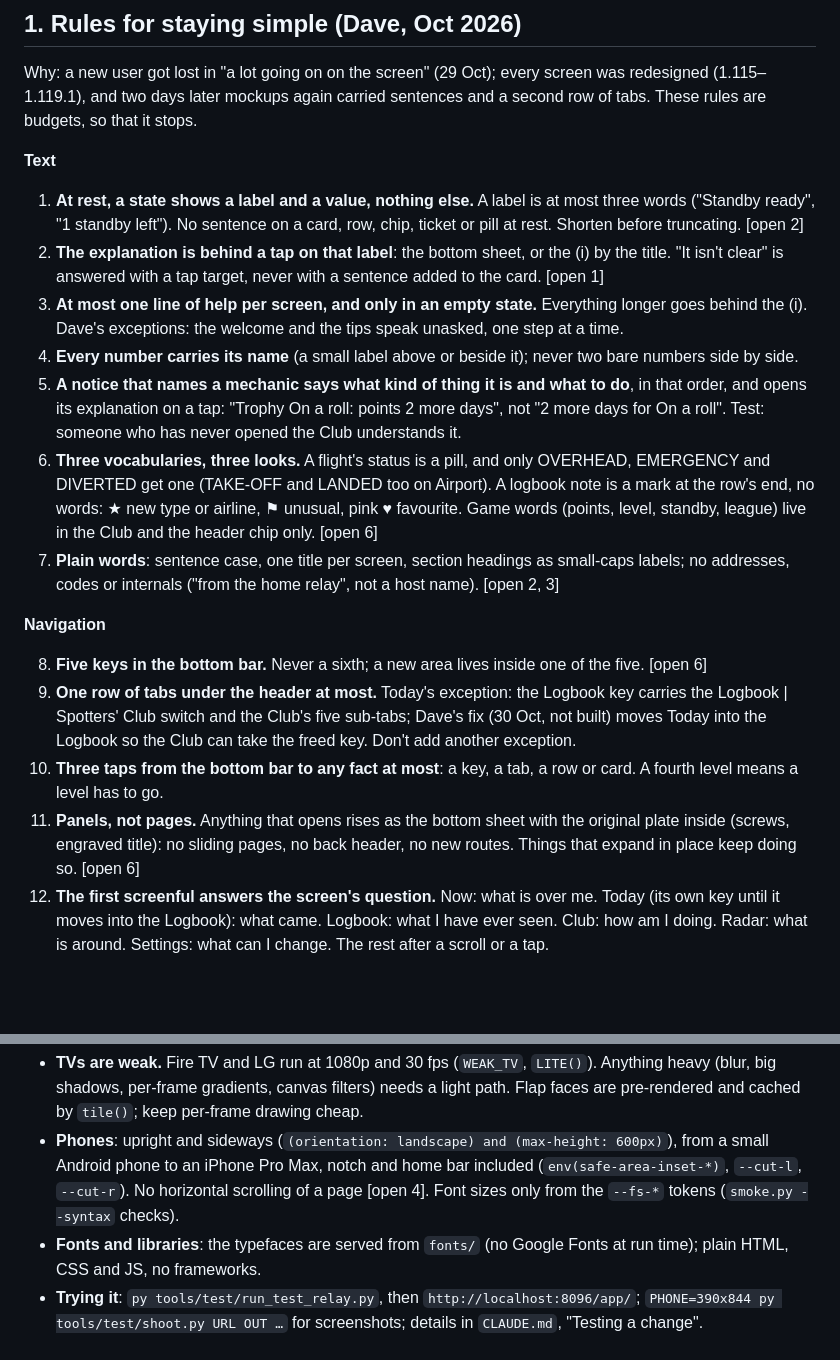
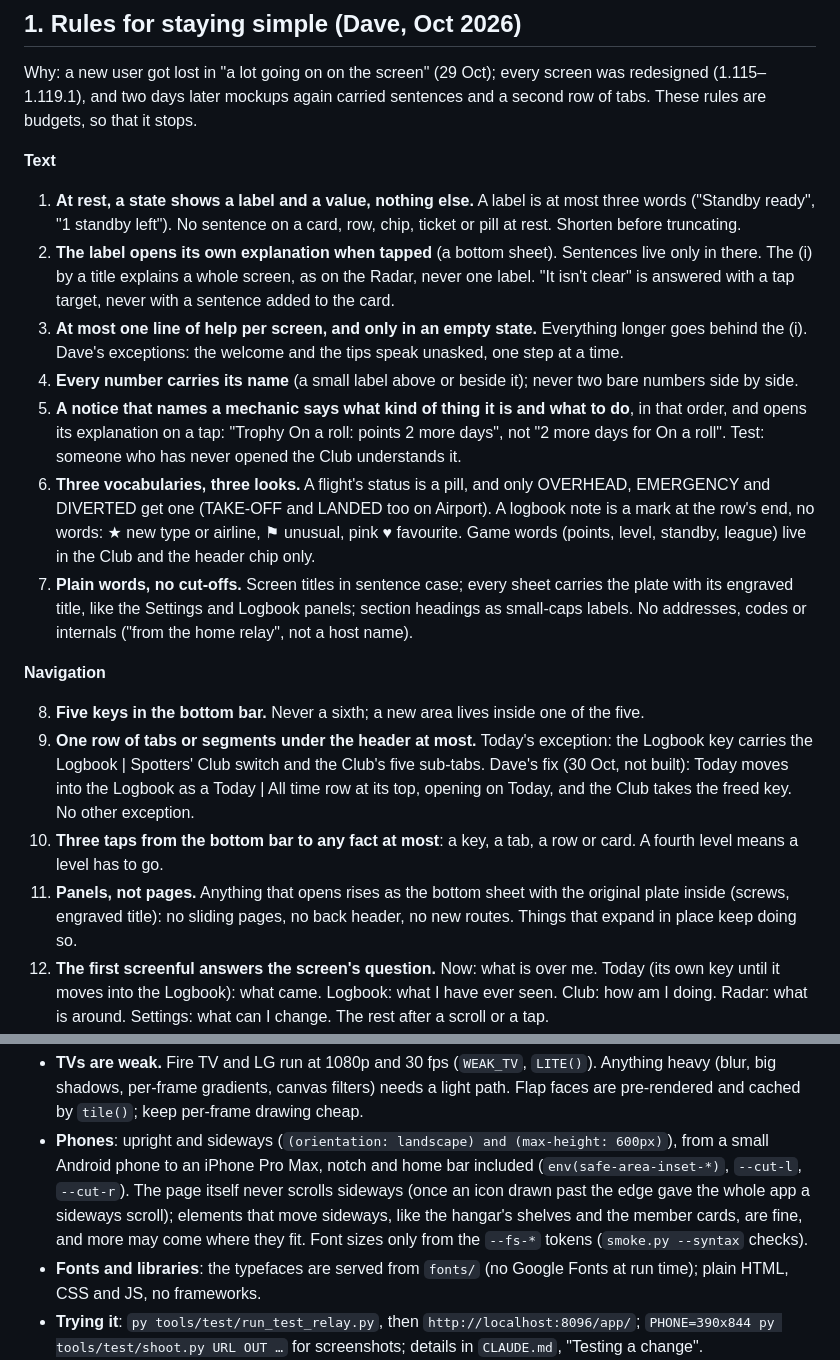
Before and after one commit to Belstria/overhead-board, a Markdown page: docs/design-brief.md, 2 parts joined by grey strips. Drawn GitHub-style; blank space fills up the shorter version.

```diff
--- a/docs/design-brief.md
+++ b/docs/design-brief.md
@@ -13,9 +13,10 @@ two days later mockups again carried sentences and a second row of tabs. These r
 **Text**
 
 1. **At rest, a state shows a label and a value, nothing else.** A label is at most three words ("Standby ready",
-   "1 standby left"). No sentence on a card, row, chip, ticket or pill at rest. Shorten before truncating. [open 2]
-2. **The explanation is behind a tap on that label**: the bottom sheet, or the (i) by the title. "It isn't clear" is
-   answered with a tap target, never with a sentence added to the card. [open 1]
+   "1 standby left"). No sentence on a card, row, chip, ticket or pill at rest. Shorten before truncating.
+2. **The label opens its own explanation when tapped** (a bottom sheet). Sentences live only in there. The (i) by a
+   title explains a whole screen, as on the Radar, never one label. "It isn't clear" is answered with a tap target,
+   never with a sentence added to the card.
 3. **At most one line of help per screen, and only in an empty state.** Everything longer goes behind the (i).
    Dave's exceptions: the welcome and the tips speak unasked, one step at a time.
 4. **Every number carries its name** (a small label above or beside it); never two bare numbers side by side.
@@ -25,21 +26,20 @@ two days later mockups again carried sentences and a second row of tabs. These r
 6. **Three vocabularies, three looks.** A flight's status is a pill, and only OVERHEAD, EMERGENCY and DIVERTED get one
    (TAKE-OFF and LANDED too on Airport). A logbook note is a mark at the row's end, no words: ★ new type or airline,
    ⚑ unusual, pink ♥ favourite. Game words (points, level, standby, league) live in the Club and the header chip only.
-   [open 6]
-7. **Plain words**: sentence case, one title per screen, section headings as small-caps labels; no addresses, codes or
-   internals ("from the home relay", not a host name). [open 2, 3]
+7. **Plain words, no cut-offs.** Screen titles in sentence case; every sheet carries the plate with its engraved
+   title, like the Settings and Logbook panels; section headings as small-caps labels. No addresses, codes or
+   internals ("from the home relay", not a host name).
 
 **Navigation**
 
-8. **Five keys in the bottom bar.** Never a sixth; a new area lives inside one of the five. [open 6]
-9. **One row of tabs under the header at most.** Today's exception: the Logbook key carries the Logbook | Spotters'
-   Club switch and the Club's five sub-tabs; Dave's fix (30 Oct, not built) moves Today into the Logbook so the Club
-   can take the freed key. Don't add another exception.
+8. **Five keys in the bottom bar.** Never a sixth; a new area lives inside one of the five.
+9. **One row of tabs or segments under the header at most.** Today's exception: the Logbook key carries the Logbook |
+   Spotters' Club switch and the Club's five sub-tabs. Dave's fix (30 Oct, not built): Today moves into the Logbook
+   as a Today | All time row at its top, opening on Today, and the Club takes the freed key. No other exception.
 10. **Three taps from the bottom bar to any fact at most**: a key, a tab, a row or card. A fourth level means a level
     has to go.
 11. **Panels, not pages.** Anything that opens rises as the bottom sheet with the original plate inside (screws,
     engraved title): no sliding pages, no back header, no new routes. Things that expand in place keep doing so.
-    [open 6]
 12. **The first screenful answers the screen's question.** Now: what is over me. Today (its own key until it moves
     into the Logbook): what came. Logbook: what I have ever seen. Club: how am I doing. Radar: what is around.
     Settings: what can I change. The rest after a scroll or a tap.
@@ -137,8 +128,10 @@ full Files table is in `docs/architecture.md`.
   per-frame gradients, canvas filters) needs a light path. Flap faces are pre-rendered and cached by `tile()`; keep
   per-frame drawing cheap.
 - **Phones**: upright and sideways (`(orientation: landscape) and (max-height: 600px)`), from a small Android phone to
-  an iPhone Pro Max, notch and home bar included (`env(safe-area-inset-*)`, `--cut-l`, `--cut-r`). No horizontal
-  scrolling of a page [open 4]. Font sizes only from the `--fs-*` tokens (`smoke.py --syntax` checks).
+  an iPhone Pro Max, notch and home bar included (`env(safe-area-inset-*)`, `--cut-l`, `--cut-r`). The page itself
+  never scrolls sideways (once an icon drawn past the edge gave the whole app a sideways scroll); elements that move
+  sideways, like the hangar's shelves and the member cards, are fine, and more may come where they fit. Font sizes
+  only from the `--fs-*` tokens (`smoke.py --syntax` checks).
 - **Fonts and libraries**: the typefaces are served from `fonts/` (no Google Fonts at run time); plain HTML, CSS and JS,
   no frameworks.
 - **Trying it**: `py tools/test/run_test_relay.py`, then `http://localhost:8096/app/`; `PHONE=390x844 py
```
Also changed, not shown: other parts of docs/design-brief.md (+5 -14 lines), CLAUDE.md (+5 -5 lines), docs/code-map.md (+3 -2 lines).
